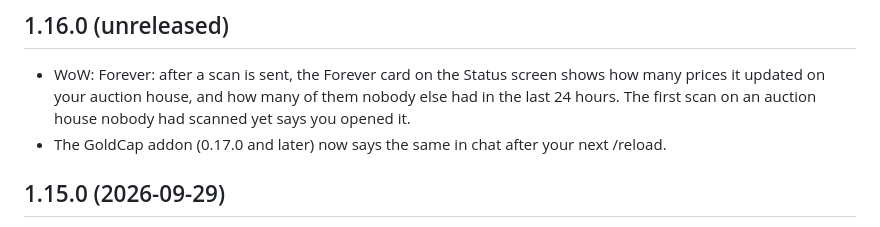
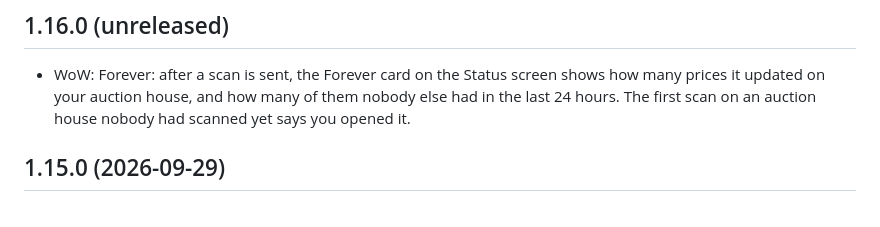
Before and after one commit to goldcap-gg/goldcap-companion, a Markdown page: CHANGELOG.md, the part around the change. Drawn GitHub-style.

Commit message:
changelog: leave the addon's chat line to the addon's own notes

```diff
--- a/CHANGELOG.md
+++ b/CHANGELOG.md
@@ -10,8 +10,6 @@ data.
   shows how many prices it updated on your auction house, and how many of
   them nobody else had in the last 24 hours. The first scan on an auction
   house nobody had scanned yet says you opened it.
-- The GoldCap addon (0.17.0 and later) now says the same in chat after your
-  next /reload.
 
 ## 1.15.0 (2026-09-29)
 
```
